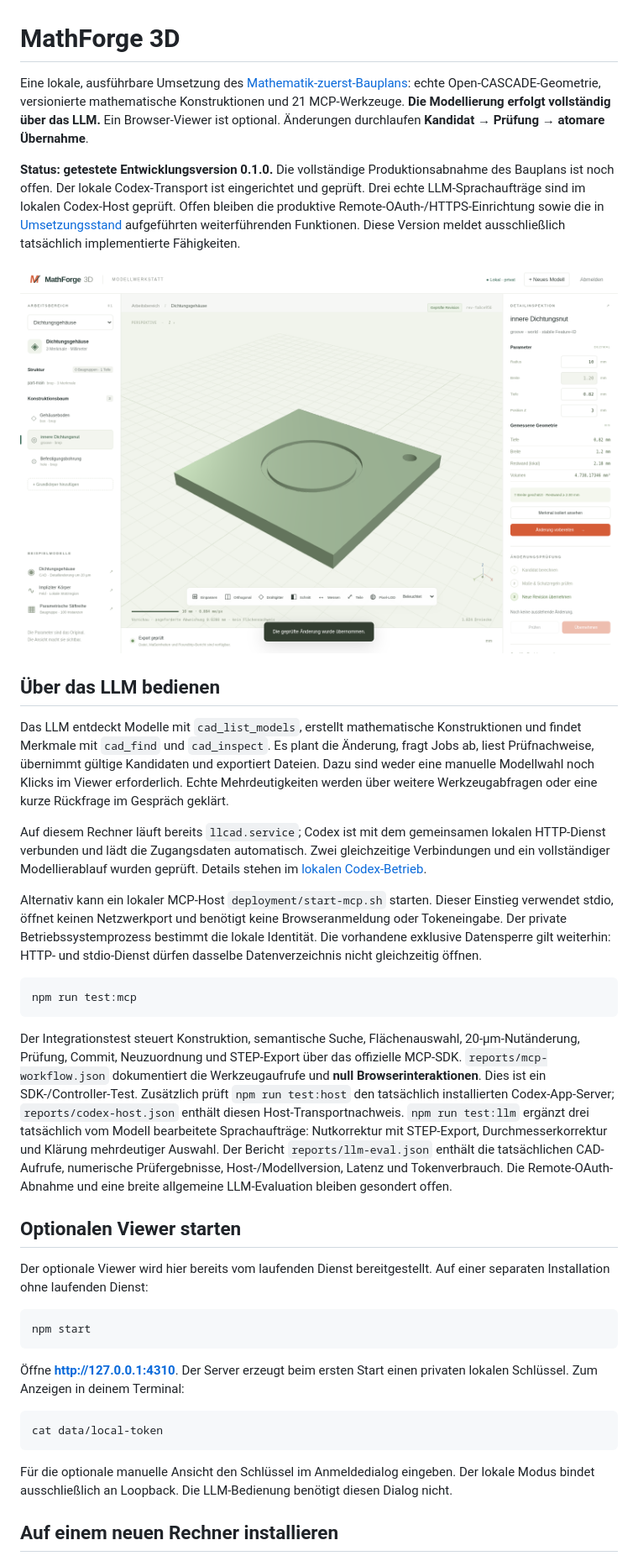
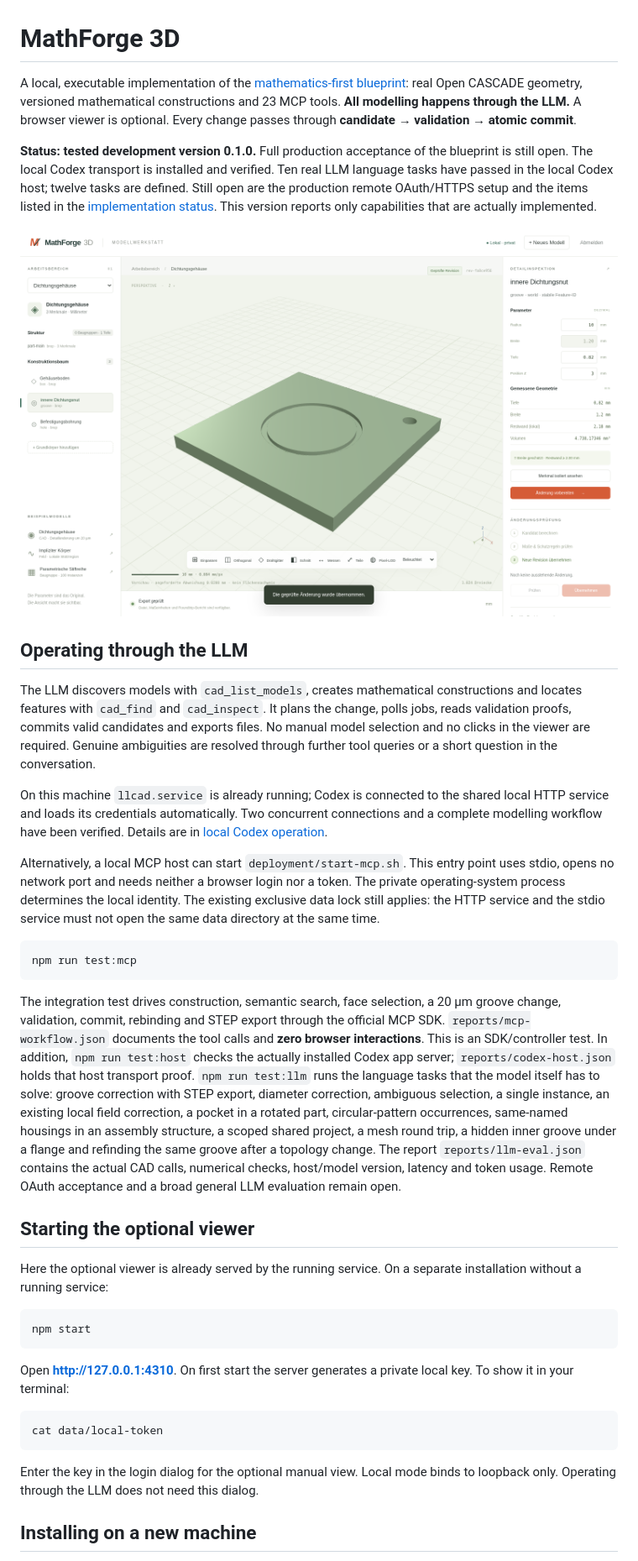
Before and after one commit to Tends2o/LLcad, a Markdown page: README.md, the part around one of its changes. Shown at 84% size. Drawn GitHub-style.

````diff
--- a/README.md
+++ b/README.md
@@ -1,6 +1,6 @@
 # MathForge 3D
 
-Eine lokale, ausführbare Umsetzung des [Mathematik-zuerst-Bauplans](Mathematik_First_3D_MCP_Bauplan.md): echte Open-CASCADE-Geometrie, versionierte mathematische Konstruktionen und 21 MCP-Werkzeuge. **Die Modellierung erfolgt vollständig über das LLM.** Ein Browser-Viewer ist optional. Änderungen durchlaufen **Kandidat → Prüfung → atomare Übernahme**.
+A local, executable implementation of the [mathematics-first blueprint](Mathematik_First_3D_MCP_Bauplan.md): real Open CASCADE geometry, versioned mathematical constructions and 23 MCP tools. **All modelling happens through the LLM.** A browser viewer is optional. Every change passes through **candidate → validation → atomic commit**.
 
-**Status: getestete Entwicklungsversion 0.1.0.** Die vollständige Produktionsabnahme des Bauplans ist noch offen. Der lokale Codex-Transport ist eingerichtet und geprüft. Drei echte LLM-Sprachaufträge sind im lokalen Codex-Host geprüft. Offen bleiben die produktive Remote-OAuth-/HTTPS-Einrichtung sowie die in [Umsetzungsstand](docs/implementation-status.md) aufgeführten weiterführenden Funktionen. Diese Version meldet ausschließlich tatsächlich implementierte Fähigkeiten.
+**Status: tested development version 0.1.0.** Full production acceptance of the blueprint is still open. The local Codex transport is installed and verified. Ten real LLM language tasks have passed in the local Codex host; twelve tasks are defined. Still open are the production remote OAuth/HTTPS setup and the items listed in the [implementation status](docs/implementation-status.md). This version reports only capabilities that are actually implemented.
 
@@ -8,33 +8,33 @@ Eine lokale, ausführbare Umsetzung des [Mathematik-zuerst-Bauplans](Mathematik_
 
-## Über das LLM bedienen
+## Operating through the LLM
 
-Das LLM entdeckt Modelle mit `cad_list_models`, erstellt mathematische Konstruktionen und findet Merkmale mit `cad_find` und `cad_inspect`. Es plant die Änderung, fragt Jobs ab, liest Prüfnachweise, übernimmt gültige Kandidaten und exportiert Dateien. Dazu sind weder eine manuelle Modellwahl noch Klicks im Viewer erforderlich. Echte Mehrdeutigkeiten werden über weitere Werkzeugabfragen oder eine kurze Rückfrage im Gespräch geklärt.
+The LLM discovers models with `cad_list_models`, creates mathematical constructions and locates features with `cad_find` and `cad_inspect`. It plans the change, polls jobs, reads validation proofs, commits valid candidates and exports files. No manual model selection and no clicks in the viewer are required. Genuine ambiguities are resolved through further tool queries or a short question in the conversation.
 
-Auf diesem Rechner läuft bereits `llcad.service`; Codex ist mit dem gemeinsamen lokalen HTTP-Dienst verbunden und lädt die Zugangsdaten automatisch. Zwei gleichzeitige Verbindungen und ein vollständiger Modellierablauf wurden geprüft. Details stehen im [lokalen Codex-Betrieb](docs/local-codex.md).
+On this machine `llcad.service` is already running; Codex is connected to the shared local HTTP service and loads its credentials automatically. Two concurrent connections and a complete modelling workflow have been verified. Details are in [local Codex operation](docs/local-codex.md).
 
-Alternativ kann ein lokaler MCP-Host `deployment/start-mcp.sh` starten. Dieser Einstieg verwendet stdio, öffnet keinen Netzwerkport und benötigt keine Browseranmeldung oder Tokeneingabe. Der private Betriebssystemprozess bestimmt die lokale Identität. Die vorhandene exklusive Datensperre gilt weiterhin: HTTP- und stdio-Dienst dürfen dasselbe Datenverzeichnis nicht gleichzeitig öffnen.
+Alternatively, a local MCP host can start `deployment/start-mcp.sh`. This entry point uses stdio, opens no network port and needs neither a browser login nor a token. The private operating-system process determines the local identity. The existing exclusive data lock still applies: the HTTP service and the stdio service must not open the same data directory at the same time.
 
 ```bash
 npm run test:mcp
 ```
 
-Der Integrationstest steuert Konstruktion, semantische Suche, Flächenauswahl, 20-µm-Nutänderung, Prüfung, Commit, Neuzuordnung und STEP-Export über das offizielle MCP-SDK. `reports/mcp-workflow.json` dokumentiert die Werkzeugaufrufe und **null Browserinteraktionen**. Dies ist ein SDK-/Controller-Test. Zusätzlich prüft `npm run test:host` den tatsächlich installierten Codex-App-Server; `reports/codex-host.json` enthält diesen Host-Transportnachweis. `npm run test:llm` ergänzt drei tatsächlich vom Modell bearbeitete Sprachaufträge: Nutkorrektur mit STEP-Export, Durchmesserkorrektur und Klärung mehrdeutiger Auswahl. Der Bericht `reports/llm-eval.json` enthält die tatsächlichen CAD-Aufrufe, numerische Prüfergebnisse, Host-/Modellversion, Latenz und Tokenverbrauch. Die Remote-OAuth-Abnahme und eine breite allgemeine LLM-Evaluation bleiben gesondert offen.
+The integration test drives construction, semantic search, face selection, a 20 µm groove change, validation, commit, rebinding and STEP export through the official MCP SDK. `reports/mcp-workflow.json` documents the tool calls and **zero browser interactions**. This is an SDK/controller test. In addition, `npm run test:host` checks the actually installed Codex app server; `reports/codex-host.json` holds that host transport proof. `npm run test:llm` runs the language tasks that the model itself has to solve: groove correction with STEP export, diameter correction, ambiguous selection, a single instance, an existing local field correction, a pocket in a rotated part, circular-pattern occurrences, same-named housings in an assembly structure, a scoped shared project, a mesh round trip, a hidden inner groove under a flange and refinding the same groove after a topology change. The report `reports/llm-eval.json` contains the actual CAD calls, numerical checks, host/model version, latency and token usage. Remote OAuth acceptance and a broad general LLM evaluation remain open.
 
-## Optionalen Viewer starten
+## Starting the optional viewer
 
-Der optionale Viewer wird hier bereits vom laufenden Dienst bereitgestellt. Auf einer separaten Installation ohne laufenden Dienst:
+Here the optional viewer is already served by the running service. On a separate installation without a running service:
 
 ```bash
 npm start
 ```
 
-Öffne **http://127.0.0.1:4310**. Der Server erzeugt beim ersten Start einen privaten lokalen Schlüssel. Zum Anzeigen in deinem Terminal:
+Open **http://127.0.0.1:4310**. On first start the server generates a private local key. To show it in your terminal:
 
 ```bash
 cat data/local-token
 ```
 
-Für die optionale manuelle Ansicht den Schlüssel im Anmeldedialog eingeben. Der lokale Modus bindet ausschließlich an Loopback. Die LLM-Bedienung benötigt diesen Dialog nicht.
+Enter the key in the login dialog for the optional manual view. Local mode binds to loopback only. Operating through the LLM does not need this dialog.
 
-## Auf einem neuen Rechner installieren
+## Installing on a new machine
 
````
Also changed, not shown: other parts of README.md (+40 -40 lines).
